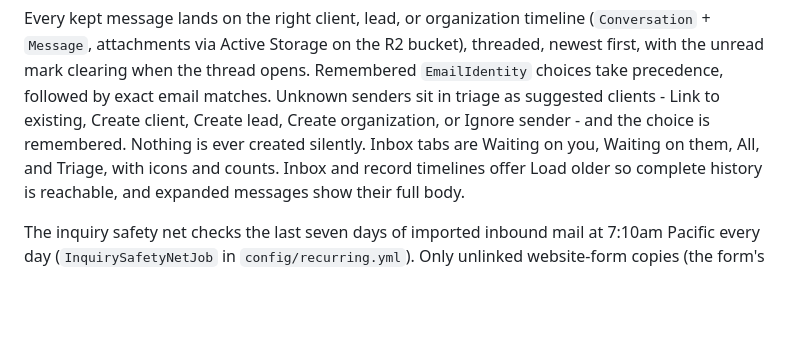
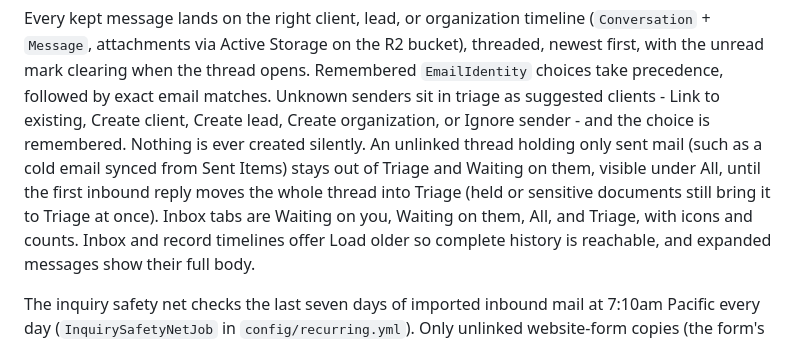
Before and after one commit to SamSherpaDev/PerfectCRM, a Markdown page: README.md, the part around the change. Drawn GitHub-style; blank space fills up the shorter version.

Commit message:
no-mistakes(document): Document reply-only Triage for outbound-only unlinked threads

```diff
--- a/README.md
+++ b/README.md
@@ -1240,7 +1240,11 @@ the thread opens. Remembered `EmailIdentity` choices take precedence,
 followed by exact email matches. Unknown senders sit in triage as suggested clients -
 Link to existing, Create client, Create lead, Create organization, or
 Ignore sender - and the choice is remembered. Nothing is ever created
-silently. Inbox tabs are Waiting on you, Waiting on them, All, and Triage,
+silently. An unlinked thread holding only sent mail (such as a cold email
+synced from Sent Items) stays out of Triage and Waiting on them, visible under
+All, until the first inbound reply moves the whole thread into Triage (held
+or sensitive documents still bring it to Triage at once).
+Inbox tabs are Waiting on you, Waiting on them, All, and Triage,
 with icons and counts. Inbox and record timelines offer Load older so complete
 history is reachable, and expanded messages show their full body.
 
```
